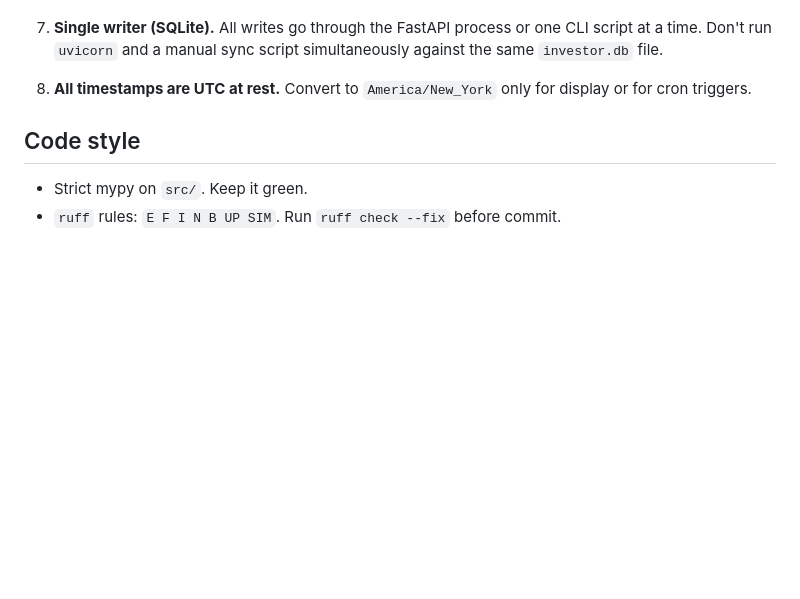
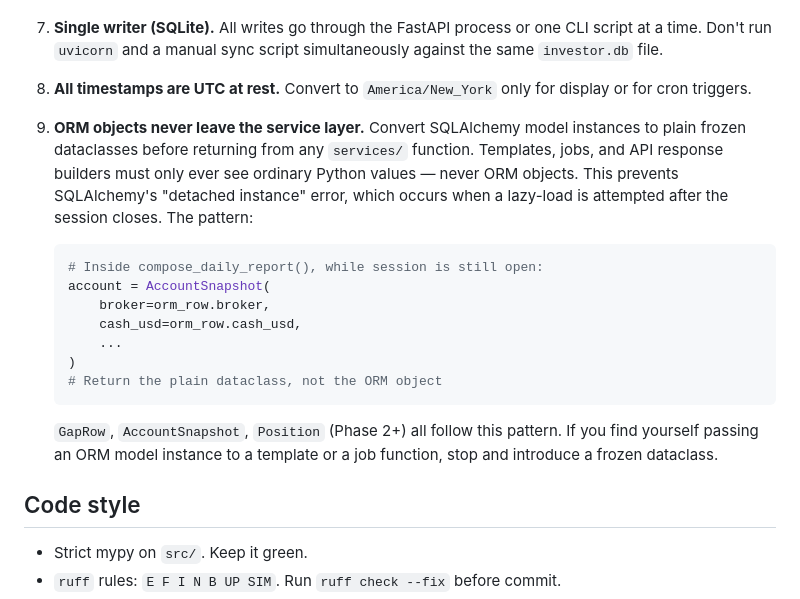
Before and after one commit to sunjiajing0815/me_invest_paper, a Markdown page: CLAUDE.md, the part around the change. Rendered like a GitHub page; blank space fills up the shorter version.

Commit message:
docs: promote ORM→dataclass boundary rule to project-wide convention in CLAUDE.md
Co-Authored-By: Claude Sonnet 4.6 <noreply@anthropic.com>

````diff
--- a/CLAUDE.md
+++ b/CLAUDE.md
@@ -101,6 +101,20 @@ uv run mypy src/
 
 8. **All timestamps are UTC at rest.** Convert to `America/New_York` only for display or for cron triggers.
 
+9. **ORM objects never leave the service layer.** Convert SQLAlchemy model instances to plain frozen dataclasses before returning from any `services/` function. Templates, jobs, and API response builders must only ever see ordinary Python values — never ORM objects. This prevents SQLAlchemy's "detached instance" error, which occurs when a lazy-load is attempted after the session closes. The pattern:
+
+   ```python
+   # Inside compose_daily_report(), while session is still open:
+   account = AccountSnapshot(
+       broker=orm_row.broker,
+       cash_usd=orm_row.cash_usd,
+       ...
+   )
+   # Return the plain dataclass, not the ORM object
+   ```
+
+   `GapRow`, `AccountSnapshot`, `Position` (Phase 2+) all follow this pattern. If you find yourself passing an ORM model instance to a template or a job function, stop and introduce a frozen dataclass.
+
 ## Code style
 
 - Strict mypy on `src/`. Keep it green.
````
